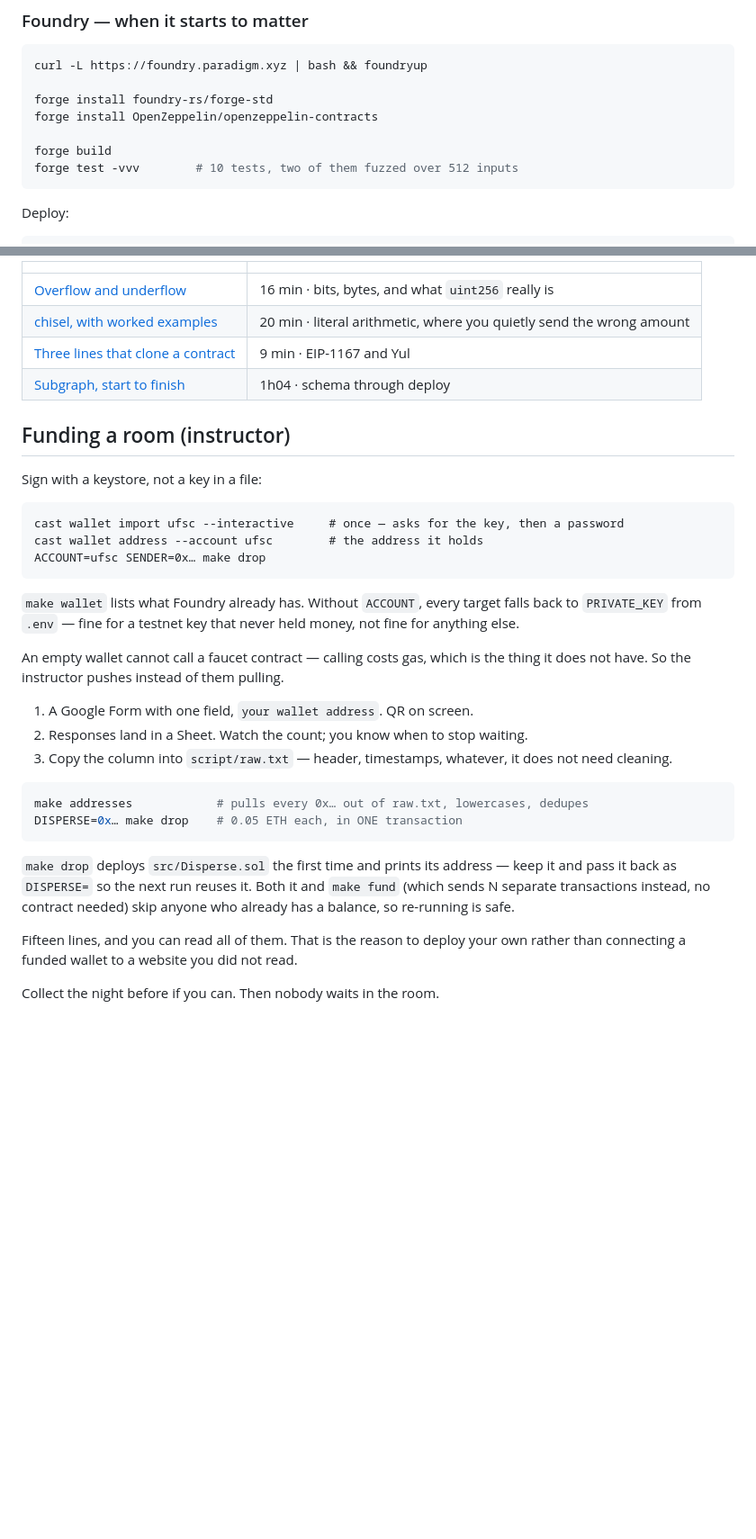
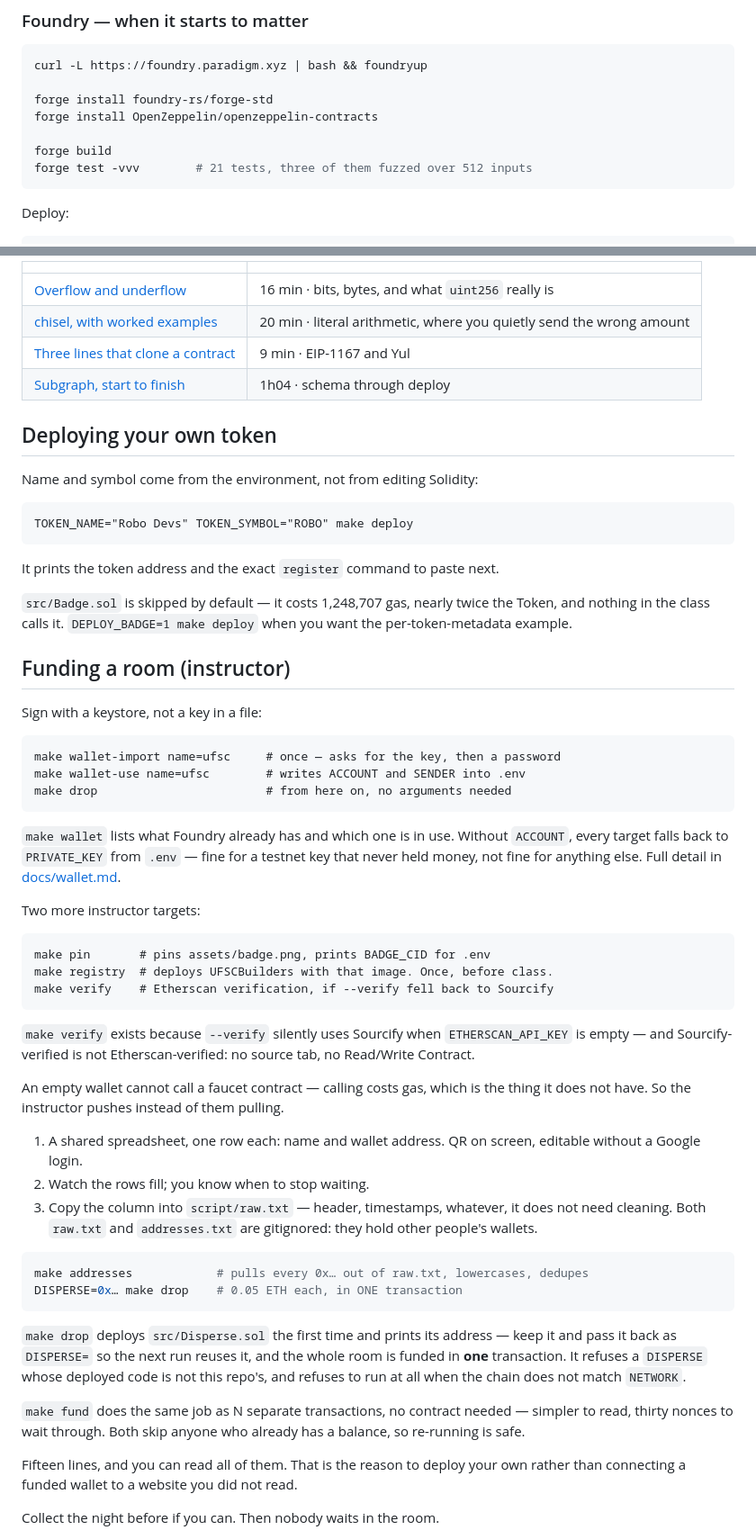
Before and after one commit to kamikazebr/ufsc-builders, a Markdown page: README.md, 2 parts joined by grey strips. Shown at 90% size. Drawn GitHub-style; blank space fills up the shorter version.

Commit message:
README was describing a repo that no longer exists
It still said ten tests (there are 21), three contracts (four), five doc pages
(nine), a Google Form (a spreadsheet), and nothing at all about anything
deployed today.

Added "Live, right now" at the top, because the first thing a student needs is
the registry address and the fact that they call it rather than deploy it -
with the one call that writes their row and mints their badge in the same
transaction. Registry, subgraph playground, badge CID, board, all linked.

Documented what got built since: TOKEN_NAME/TOKEN_SYMBOL instead of editing
Solidity, DEPLOY_BADGE and why Badge is off by default, make wallet-import /
wallet-use, make pin, make registry, and make verify with the reason it exists -
--verify falls back to Sourcify when ETHERSCAN_API_KEY is empty, and
Sourcify-verified is not Etherscan-verified.

The funding section now describes the spreadsheet, says raw.txt and
addresses.txt are gitignored because they hold other people's wallets, and
mentions the two guards Drop.s.sol grew: it refuses a DISPERSE whose deployed
code is not this repo's, and refuses to run when the chain does not match
NETWORK.

Checked: all 12 internal links resolve to real files, all 7 external links
return 200.

````diff
--- a/README.md
+++ b/README.md
@@ -32,7 +55,7 @@ forge install foundry-rs/forge-std
 forge install OpenZeppelin/openzeppelin-contracts
 
 forge build
-forge test -vvv        # 10 tests, two of them fuzzed over 512 inputs
+forge test -vvv        # 21 tests, three of them fuzzed over 512 inputs
 ```
 
 Deploy:
@@ -120,27 +143,56 @@ All in Portuguese, all by the instructor:
 | [Three lines that clone a contract](https://youtu.be/B0V3zoK9sxo) | 9 min · EIP-1167 and Yul |
 | [Subgraph, start to finish](https://www.youtube.com/watch?v=YYe5gYzmXU4) | 1h04 · schema through deploy |
 
+## Deploying your own token
+
+Name and symbol come from the environment, not from editing Solidity:
+
+```
+TOKEN_NAME="Robo Devs" TOKEN_SYMBOL="ROBO" make deploy
+```
+
+It prints the token address and the exact `register` command to paste next.
+
+`src/Badge.sol` is skipped by default — it costs 1,248,707 gas, nearly twice the
+Token, and nothing in the class calls it. `DEPLOY_BADGE=1 make deploy` when you
+want the per-token-metadata example.
+
 ## Funding a room (instructor)
 
 Sign with a keystore, not a key in a file:
 
 ```
-cast wallet import ufsc --interactive     # once — asks for the key, then a password
-cast wallet address --account ufsc        # the address it holds
-ACCOUNT=ufsc SENDER=0x… make drop
+make wallet-import name=ufsc     # once — asks for the key, then a password
+make wallet-use name=ufsc        # writes ACCOUNT and SENDER into .env
+make drop                        # from here on, no arguments needed
 ```
 
-`make wallet` lists what Foundry already has. Without `ACCOUNT`, every target
-falls back to `PRIVATE_KEY` from `.env` — fine for a testnet key that never held
-money, not fine for anything else.
+`make wallet` lists what Foundry already has and which one is in use. Without
+`ACCOUNT`, every target falls back to `PRIVATE_KEY` from `.env` — fine for a
+testnet key that never held money, not fine for anything else. Full detail in
+[docs/wallet.md](docs/wallet.md).
+
+Two more instructor targets:
+
+```
+make pin       # pins assets/badge.png, prints BADGE_CID for .env
+make registry  # deploys UFSCBuilders with that image. Once, before class.
+make verify    # Etherscan verification, if --verify fell back to Sourcify
+```
+
+`make verify` exists because `--verify` silently uses Sourcify when
+`ETHERSCAN_API_KEY` is empty — and Sourcify-verified is not Etherscan-verified:
+no source tab, no Read/Write Contract.
 
 An empty wallet cannot call a faucet contract — calling costs gas, which is the
 thing it does not have. So the instructor pushes instead of them pulling.
 
-1. A Google Form with one field, `your wallet address`. QR on screen.
-2. Responses land in a Sheet. Watch the count; you know when to stop waiting.
+1. A shared spreadsheet, one row each: name and wallet address. QR on screen,
+   editable without a Google login.
+2. Watch the rows fill; you know when to stop waiting.
 3. Copy the column into `script/raw.txt` — header, timestamps, whatever, it does
-   not need cleaning.
+   not need cleaning. Both `raw.txt` and `addresses.txt` are gitignored: they
+   hold other people's wallets.
 
 ```bash
 make addresses            # pulls every 0x… out of raw.txt, lowercases, dedupes
@@ -148,9 +200,14 @@ DISPERSE=0x… make drop    # 0.05 ETH each, in ONE transaction
 ```
 
 `make drop` deploys `src/Disperse.sol` the first time and prints its address —
-keep it and pass it back as `DISPERSE=` so the next run reuses it. Both it and
-`make fund` (which sends N separate transactions instead, no contract needed)
-skip anyone who already has a balance, so re-running is safe.
+keep it and pass it back as `DISPERSE=` so the next run reuses it, and the whole
+room is funded in **one** transaction. It refuses a `DISPERSE` whose deployed
+code is not this repo's, and refuses to run at all when the chain does not match
+`NETWORK`.
+
+`make fund` does the same job as N separate transactions, no contract needed —
+simpler to read, thirty nonces to wait through. Both skip anyone who already has
+a balance, so re-running is safe.
 
 Fifteen lines, and you can read all of them. That is the reason to deploy your
 own rather than connecting a funded wallet to a website you did not read.
````
Also changed, not shown: other parts of README.md (+26 -3 lines).
